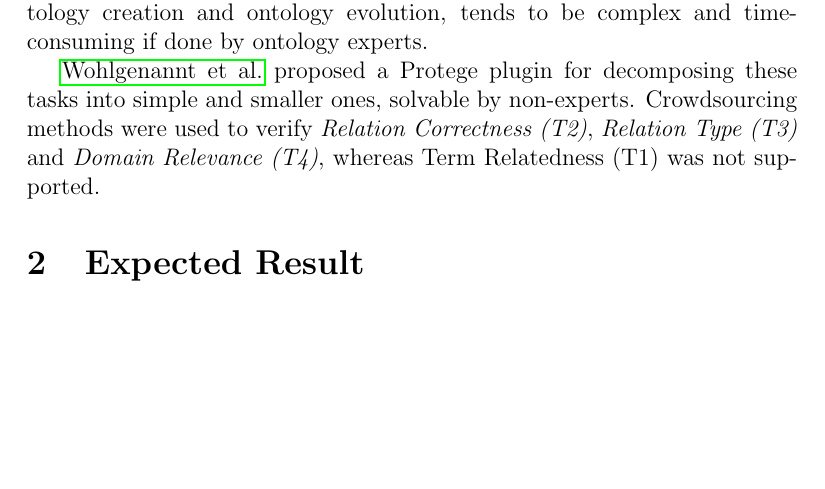
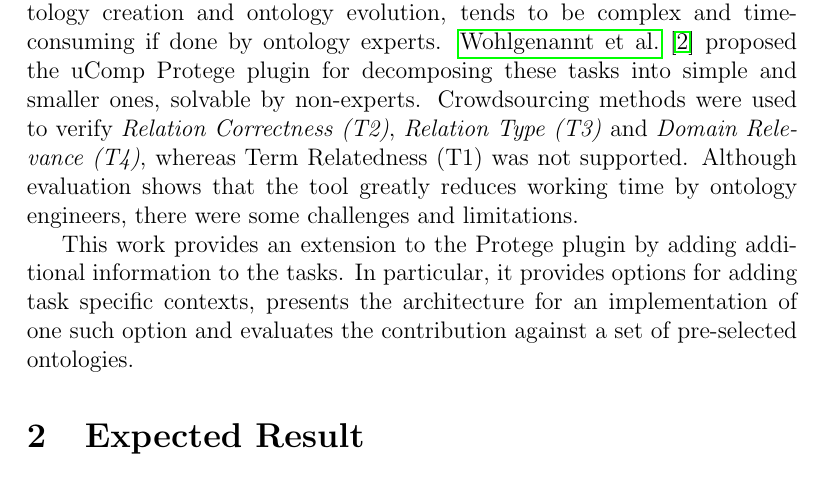
Before and after one commit to philatelist05/MasterThesis, a LaTeX document (Proposal/proposal.tex): part of page 2 of 3, cut so that both start at the same text, the shorter picture padded with empty space. Compiled offline with pdfLaTeX.

Commit message:
Added contribution

```diff
--- a/Proposal/proposal.tex
+++ b/Proposal/proposal.tex
@@ -31,10 +31,9 @@
 
 \section{Problem Definition}
 Knowledge bases handling vast amounts of Linked Data~(e.g. DBpedia~\cite{lehmann2015dbpedia}) gained importance, requiring links to large, but domain-specific datasets. Specifically managing the process of ontology engineering, including ontology creation and ontology evolution, tends to be complex and time-consuming if done by ontology experts.
+\citeauthor{wohlgenannt2016crowd}~\cite{wohlgenannt2016crowd}~proposed the uComp Protege plugin for decomposing these tasks into simple and smaller ones, solvable by non-experts. Crowdsourcing methods were used to verify \textit{Relation Correctness~(T2)}, \textit{Relation Type~(T3)} and \textit{Domain Relevance~(T4)}, whereas Term Relatedness~(T1) was not supported. Although evaluation shows that the tool greatly reduces working time by ontology engineers, there were some challenges and limitations.
 
-\citeauthor{wohlgenannt2016crowd}~proposed a Protege plugin for decomposing these tasks into simple and smaller ones, solvable by non-experts. Crowdsourcing methods were used to verify \textit{Relation Correctness~(T2)}, \textit{Relation Type~(T3)} and \textit{Domain Relevance~(T4)}, whereas Term Relatedness~(T1) was not supported.
-
-
+This work provides an extension to the Protege plugin by adding additional information to the tasks. In particular, it provides options for adding task specific contexts, presents the architecture for an implementation of one such option and evaluates the contribution against a set of pre-selected ontologies.
 \section{Expected Result}
 \section{Methodology and Approach}
 \section{State of the art}
```
